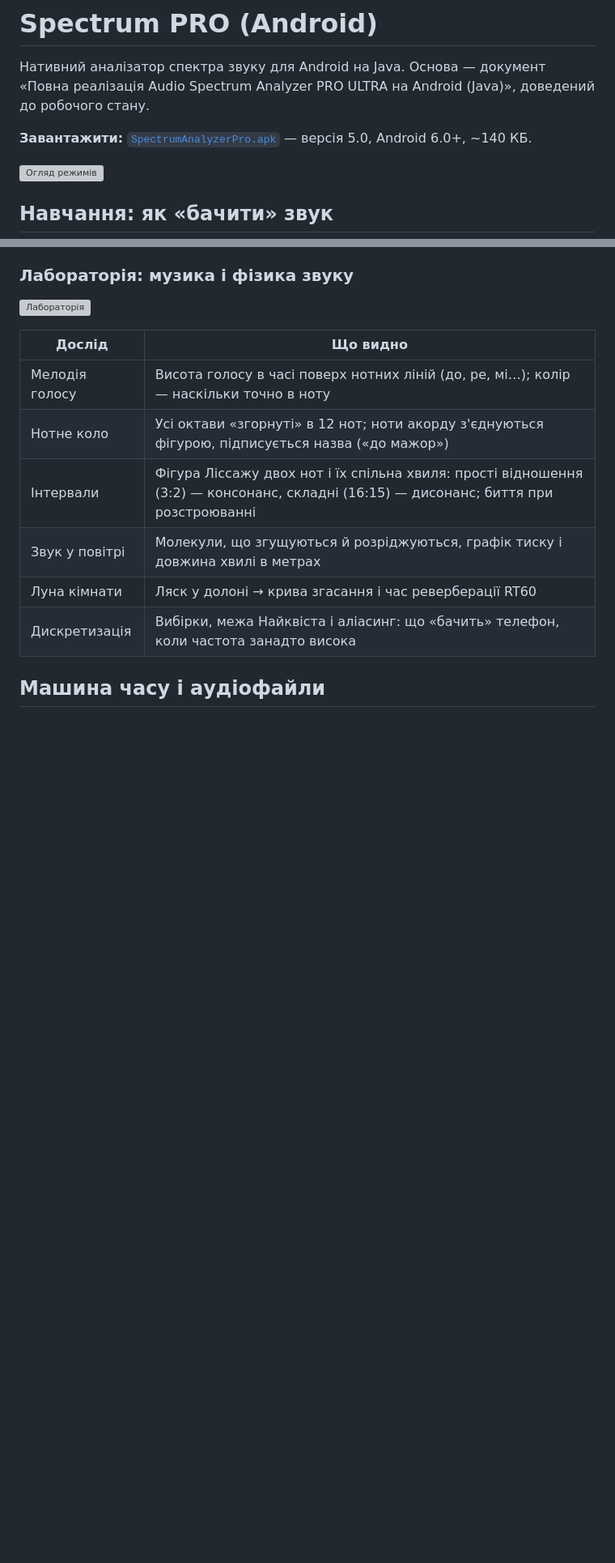
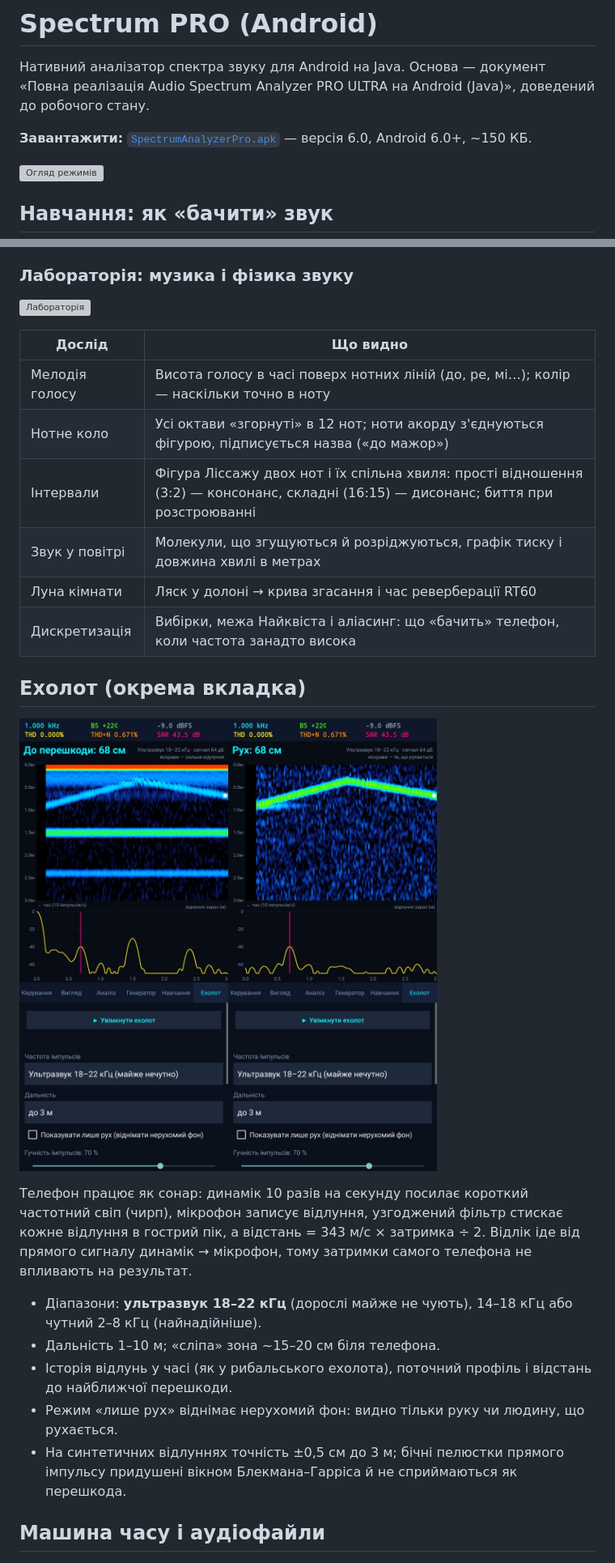
Before and after one commit to danil-2222/danil-2222.github.io, a Markdown page: audio-analyzer-android/README.md, 2 parts joined by grey strips. Shown at 81% size. Drawn GitHub-style; pictures changed too: audio-analyzer-android/screenshots/sonar.jpg (added); blank space fills up the shorter version; grey boxes are pictures that could not be loaded.

```diff
--- a/audio-analyzer-android/README.md
+++ b/audio-analyzer-android/README.md
@@ -3,7 +3,7 @@
 Нативний аналізатор спектра звуку для Android на Java. Основа — документ
 «Повна реалізація Audio Spectrum Analyzer PRO ULTRA на Android (Java)», доведений до робочого стану.
 
-**Завантажити:** [`SpectrumAnalyzerPro.apk`](SpectrumAnalyzerPro.apk) — версія 5.0, Android 6.0+, ~140 КБ.
+**Завантажити:** [`SpectrumAnalyzerPro.apk`](SpectrumAnalyzerPro.apk) — версія 6.0, Android 6.0+, ~150 КБ.
 
 ![Огляд режимів](screenshots/overview.jpg)
 
@@ -33,6 +33,21 @@
 | Звук у повітрі | Молекули, що згущуються й розріджуються, графік тиску і довжина хвилі в метрах |
 | Луна кімнати | Ляск у долоні → крива згасання і час реверберації RT60 |
 | Дискретизація | Вибірки, межа Найквіста і аліасинг: що «бачить» телефон, коли частота занадто висока |
+
+## Ехолот (окрема вкладка)
+
+![Ехолот](screenshots/sonar.jpg)
+
+Телефон працює як сонар: динамік 10 разів на секунду посилає короткий частотний свіп (чирп), мікрофон
+записує відлуння, узгоджений фільтр стискає кожне відлуння в гострий пік, а відстань = 343 м/с × затримка ÷ 2.
+Відлік іде від прямого сигналу динамік → мікрофон, тому затримки самого телефона не впливають на результат.
+
+- Діапазони: **ультразвук 18–22 кГц** (дорослі майже не чують), 14–18 кГц або чутний 2–8 кГц (найнадійніше).
+- Дальність 1–10 м; «сліпа» зона ~15–20 см біля телефона.
+- Історія відлунь у часі (як у рибальського ехолота), поточний профіль і відстань до найближчої перешкоди.
+- Режим «лише рух» віднімає нерухомий фон: видно тільки руку чи людину, що рухається.
+- На синтетичних відлуннях точність ±0,5 см до 3 м; бічні пелюстки прямого імпульсу придушені
+  вікном Блекмана–Гарріса й не сприймаються як перешкода.
 
 ## Машина часу і аудіофайли
 
```
Also changed, not shown: 9 other files.
